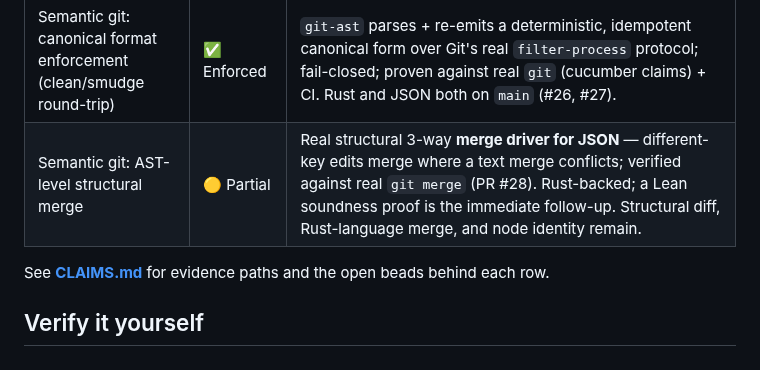
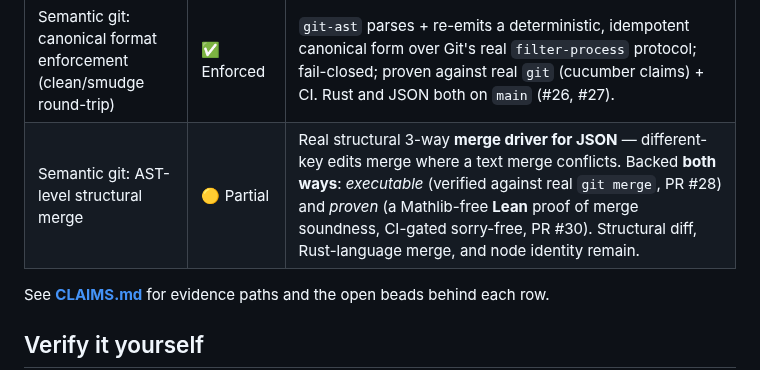
Before and after one commit to bounded-systems/trust, a Markdown page: README.md, the part around the change. Rendered like a GitHub page.

```diff
--- a/README.md
+++ b/README.md
@@ -54,7 +54,7 @@ substance. Instead we publish the mechanisms below.
 | Seam coverage completeness | ✅ Enforced | 24 capability packages adopt the shared `@bounded-systems/seam-check` harness, and a scheduled org-level `seam-coverage` workflow fails CI on any *new* uncovered capability repo (`prx-5yp`, `prx-w2mf`). |
 | Operator commit signing on by default | ✅ Enforced | The direct keeper path signs by default with prx's OWN internal ed25519 key (not 1Password, not host/cloud); keeper fails closed on unsigned. Deployed: key registered as a GitHub Signing Key + shipped in the installed `prx` v0.16.1. Verified end-to-end — a prx-signed commit reads **Verified** on GitHub (`prx-e7cl`). |
 | Semantic git: canonical format enforcement (clean/smudge round-trip) | ✅ Enforced | `git-ast` parses + re-emits a deterministic, idempotent canonical form over Git's real `filter-process` protocol; fail-closed; proven against real `git` (cucumber claims) + CI. Rust and JSON both on `main` (#26, #27). |
-| Semantic git: AST-level structural merge | 🟡 Partial | Real structural 3-way **merge driver for JSON** — different-key edits merge where a text merge conflicts; verified against real `git merge` (PR #28). Rust-backed; a Lean soundness proof is the immediate follow-up. Structural diff, Rust-language merge, and node identity remain. |
+| Semantic git: AST-level structural merge | 🟡 Partial | Real structural 3-way **merge driver for JSON** — different-key edits merge where a text merge conflicts. Backed **both ways**: *executable* (verified against real `git merge`, PR #28) and *proven* (a Mathlib-free **Lean** proof of merge soundness, CI-gated sorry-free, PR #30). Structural diff, Rust-language merge, and node identity remain. |
 
 See **[CLAIMS.md](./CLAIMS.md)** for evidence paths and the open beads behind each
 row.
```
Also changed, not shown: CLAIMS.md (+1 -1 lines).
